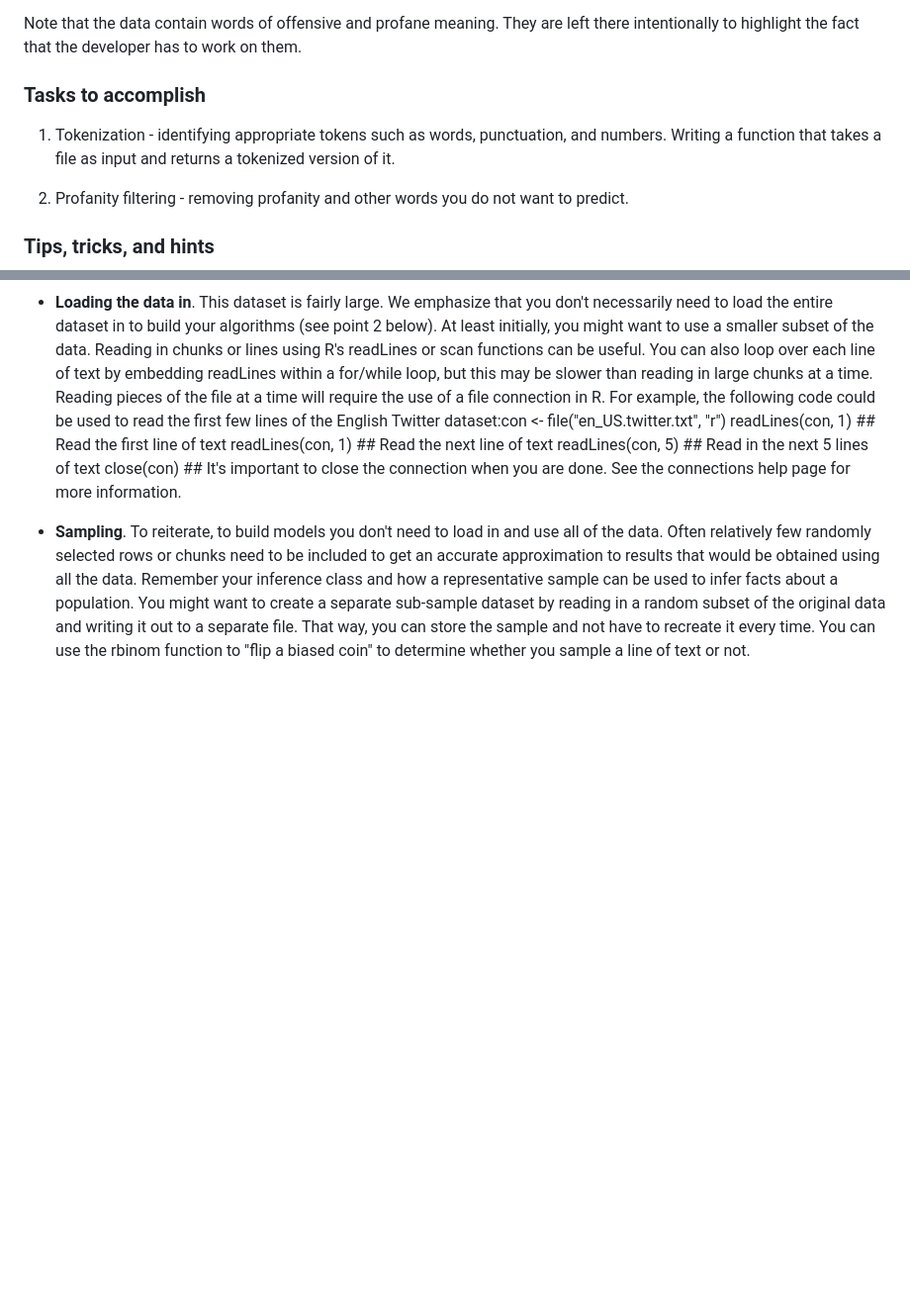
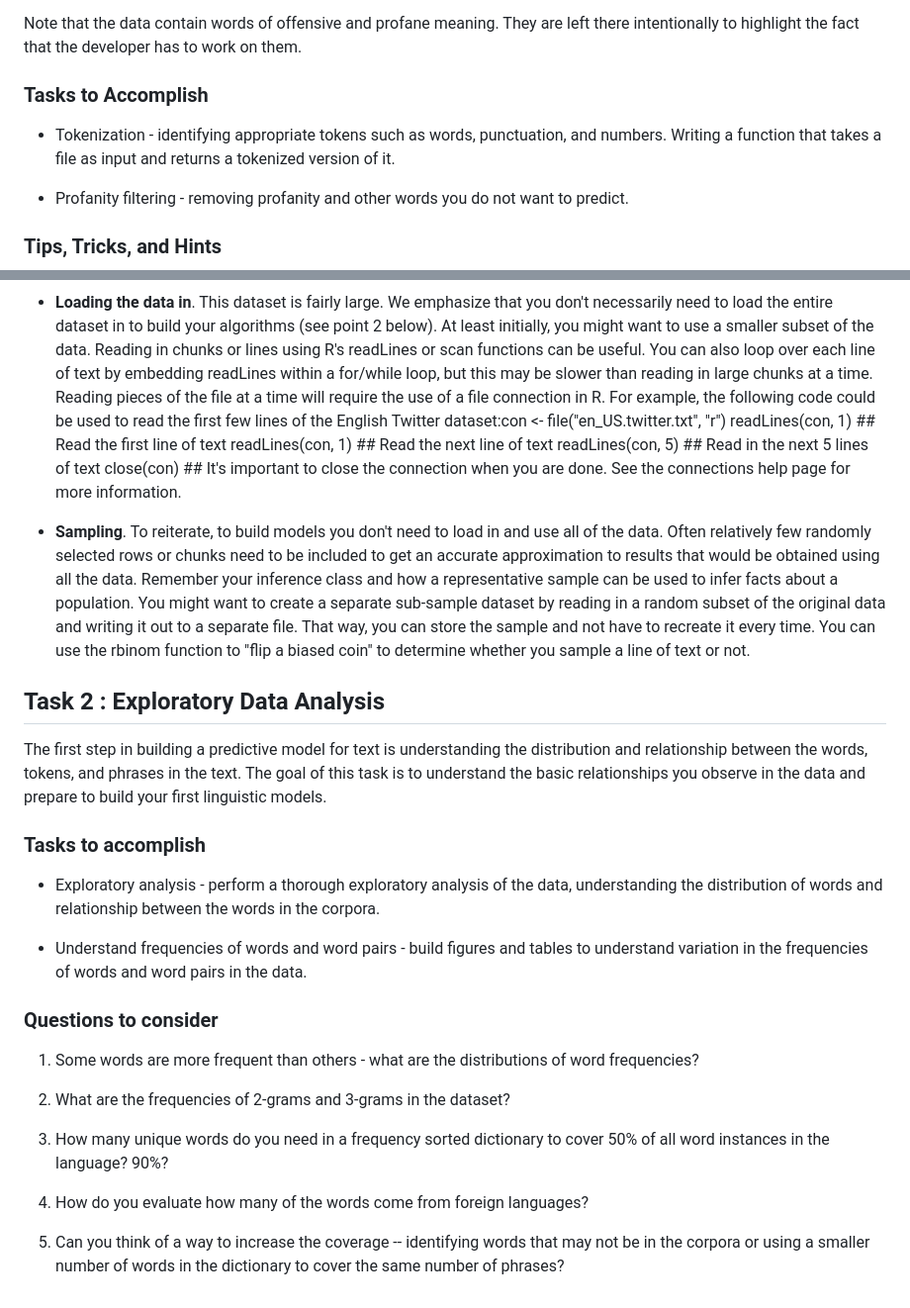
Before and after one commit to GaurabKundu1/Making-a-Text-Prediction-App, a Markdown page: README.md, 2 parts joined by grey strips. Shown at 99% size. GitHub-like rendering; blank space fills up the shorter version.

Commit message:
Added description for task2

```diff
--- a/README.md
+++ b/README.md
@@ -58,14 +58,36 @@ The goal of this task is to get familiar with the databases and do the necessary
 
 Note that the data contain words of offensive and profane meaning. They are left there intentionally to highlight the fact that the developer has to work on them.
 
-### Tasks to accomplish
+### Tasks to Accomplish
 
-1. Tokenization - identifying appropriate tokens such as words, punctuation, and numbers. Writing a function that takes a file as input and returns a tokenized version of it.
+- Tokenization - identifying appropriate tokens such as words, punctuation, and numbers. Writing a function that takes a file as input and returns a tokenized version of it.
 
-2. Profanity filtering - removing profanity and other words you do not want to predict.
+- Profanity filtering - removing profanity and other words you do not want to predict.
 
-### Tips, tricks, and hints
+### Tips, Tricks, and Hints
 
 - <b>Loading the data in</b>. This dataset is fairly large. We emphasize that you don't necessarily need to load the entire dataset in to build your algorithms (see point 2 below). At least initially, you might want to use a smaller subset of the data. Reading in chunks or lines using R's readLines or scan functions can be useful. You can also loop over each line of text by embedding readLines within a for/while loop, but this may be slower than reading in large chunks at a time. Reading pieces of the file at a time will require the use of a file connection in R. For example, the following code could be used to read the first few lines of the English Twitter dataset:con <- file("en_US.twitter.txt", "r") readLines(con, 1) ## Read the first line of text readLines(con, 1) ## Read the next line of text readLines(con, 5) ## Read in the next 5 lines of text close(con) ## It's important to close the connection when you are done. See the connections help page for more information.
 
 - <b>Sampling</b>. To reiterate, to build models you don't need to load in and use all of the data. Often relatively few randomly selected rows or chunks need to be included to get an accurate approximation to results that would be obtained using all the data. Remember your inference class and how a representative sample can be used to infer facts about a population. You might want to create a separate sub-sample dataset by reading in a random subset of the original data and writing it out to a separate file. That way, you can store the sample and not have to recreate it every time. You can use the rbinom function to "flip a biased coin" to determine whether you sample a line of text or not.
+
+## Task 2 : Exploratory Data Analysis
+
+The first step in building a predictive model for text is understanding the distribution and relationship between the words, tokens, and phrases in the text. The goal of this task is to understand the basic relationships you observe in the data and prepare to build your first linguistic models.
+
+### Tasks to accomplish
+
+- Exploratory analysis - perform a thorough exploratory analysis of the data, understanding the distribution of words and relationship between the words in the corpora.
+
+- Understand frequencies of words and word pairs - build figures and tables to understand variation in the frequencies of words and word pairs in the data.
+
+### Questions to consider
+
+1. Some words are more frequent than others - what are the distributions of word frequencies?
+
+2. What are the frequencies of 2-grams and 3-grams in the dataset?
+
+3. How many unique words do you need in a frequency sorted dictionary to cover 50% of all word instances in the language? 90%?
+
+4. How do you evaluate how many of the words come from foreign languages?
+
+5. Can you think of a way to increase the coverage -- identifying words that may not be in the corpora or using a smaller number of words in the dictionary to cover the same number of phrases?
```
